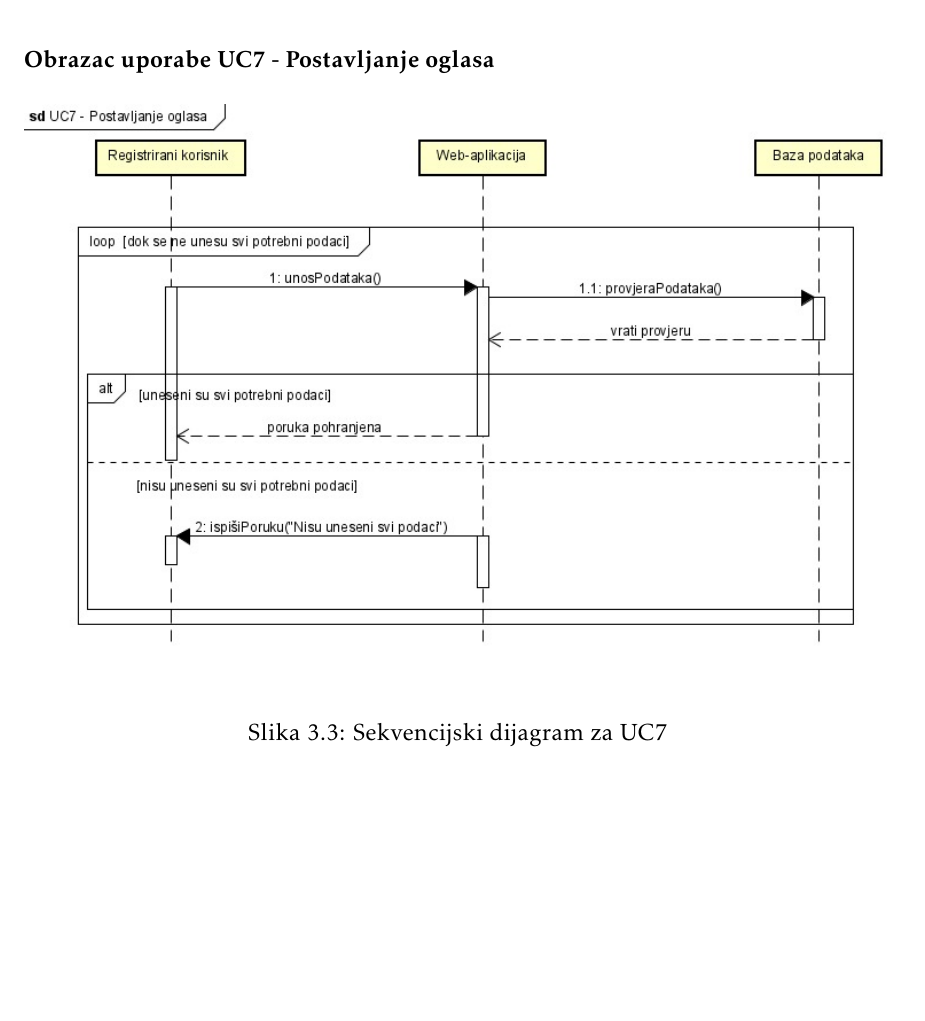
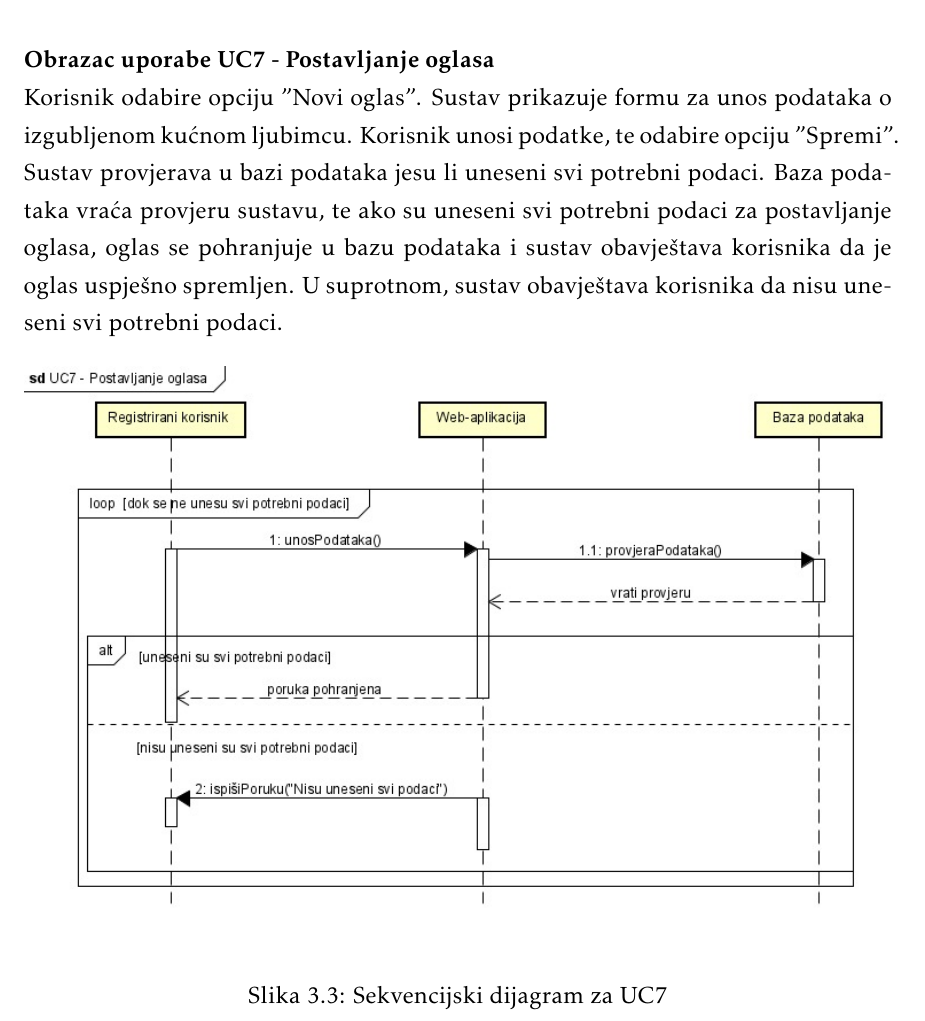
Before and after one commit to KrsticevicM/MP7, a LaTeX document (PROGI_2023_MP7.tex, which reads Specifikacija_programske_potpore.tex): part of page 22 of 44, cut so that both start at the same text, the shorter picture padded with empty space. Compiled offline with pdfLaTeX.

Commit message:
added description for sequence diagram UC7

```diff
--- a/Specifikacija_programske_potpore.tex
+++ b/Specifikacija_programske_potpore.tex
@@ -567,11 +567,15 @@
 
 \noindent {\textbf{Obrazac uporabe UC7 - Postavljanje oglasa}}
 
+\noindent{Korisnik odabire opciju "Novi oglas". Sustav prikazuje formu za unos podataka o izgubljenom kućnom ljubimcu. Korisnik unosi podatke, te odabire opciju "Spremi". Sustav provjerava u bazi podataka jesu li uneseni svi potrebni podaci. Baza podataka vraća provjeru sustavu, te ako su uneseni svi potrebni podaci za postavljanje oglasa, oglas se pohranjuje u bazu podataka i sustav obavještava korisnika da je oglas uspješno spremljen. U suprotnom, sustav obavještava korisnika da nisu uneseni svi potrebni podaci.}
+
 \begin{figure}[H]
 	\includegraphics[width=\textwidth]{sekvencijski_dijagram_postavljanje_oglasa.JPEG} %veličina u odnosu na širinu linije
 	\caption{Sekvencijski dijagram za UC7}
 	\label{fig:promjen43} %label mora biti drugaciji za svaku sliku
 \end{figure}
+
+\pagebreak
 
 \noindent {\textbf{Obrazac uporabe UC12 - Slanje poruke}}
 
```
Also changed, not shown: PROGI_2023_MP7.pdf.
